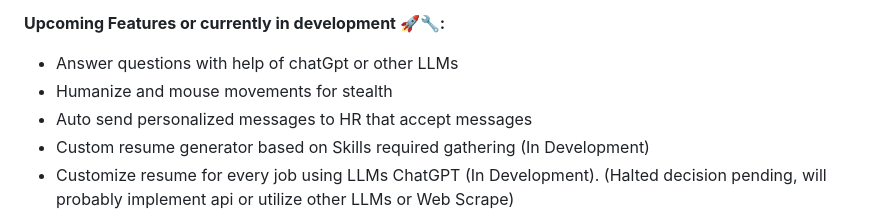
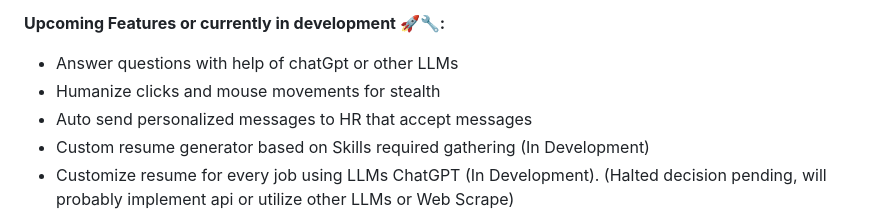
Before and after one commit to Srivatsav-Busi/Linkedln_job_application, a Markdown page: README.md, the part around the change. Drawn GitHub-style.

```diff
--- a/README.md
+++ b/README.md
@@ -51,7 +51,7 @@ Click on above image to watch the demo or use this link https://youtu.be/gMbB1fW
 
 **Upcoming Features or currently in development 🚀🔧:**
 - Answer questions with help of chatGpt or other LLMs
-- Humanize and mouse movements for stealth
+- Humanize clicks and mouse movements for stealth
 - Auto send personalized messages to HR that accept messages
 - Custom resume generator based on Skills required gathering (In Development)
 - Customize resume for every job using LLMs ChatGPT (In Development). (Halted decision pending, will probably implement api or utilize other LLMs or Web Scrape)
```
